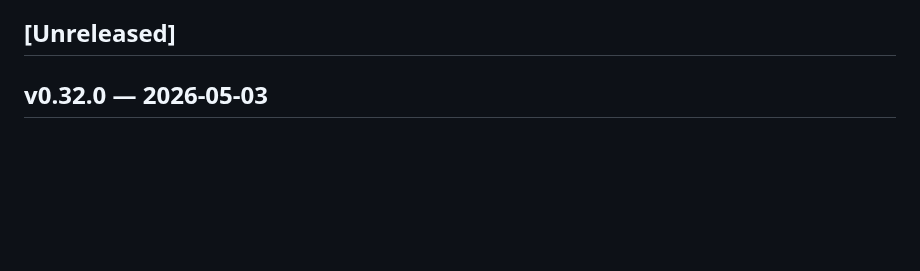
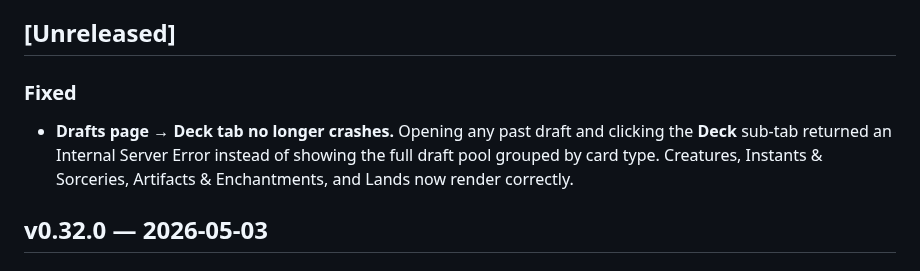
Before and after one commit to ShawnMcCool/scry-2, a Markdown page: CHANGELOG.md, the part around the change. Rendered like a GitHub page; blank space fills up the shorter version.

Commit message:
docs: changelog for v0.32.1

```diff
--- a/CHANGELOG.md
+++ b/CHANGELOG.md
@@ -10,6 +10,10 @@ new entries under the Unreleased heading as you work; `scripts/tag-release`
 renames that section on tag and the release workflow extracts it.
 
 ## [Unreleased]
+
+### Fixed
+
+- **Drafts page → Deck tab no longer crashes.** Opening any past draft and clicking the **Deck** sub-tab returned an Internal Server Error instead of showing the full draft pool grouped by card type. Creatures, Instants & Sorceries, Artifacts & Enchantments, and Lands now render correctly.
 
 ## v0.32.0 — 2026-05-03
 
```
